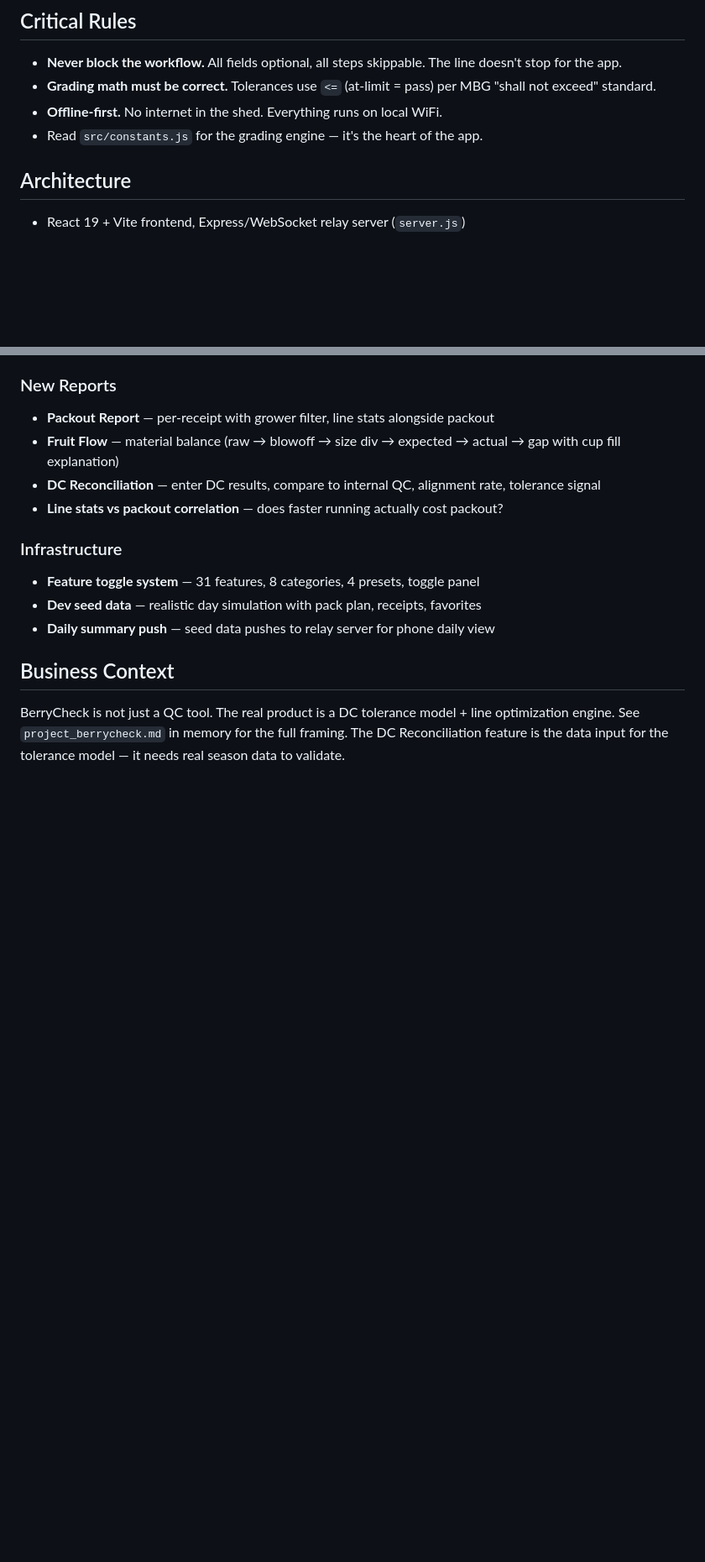
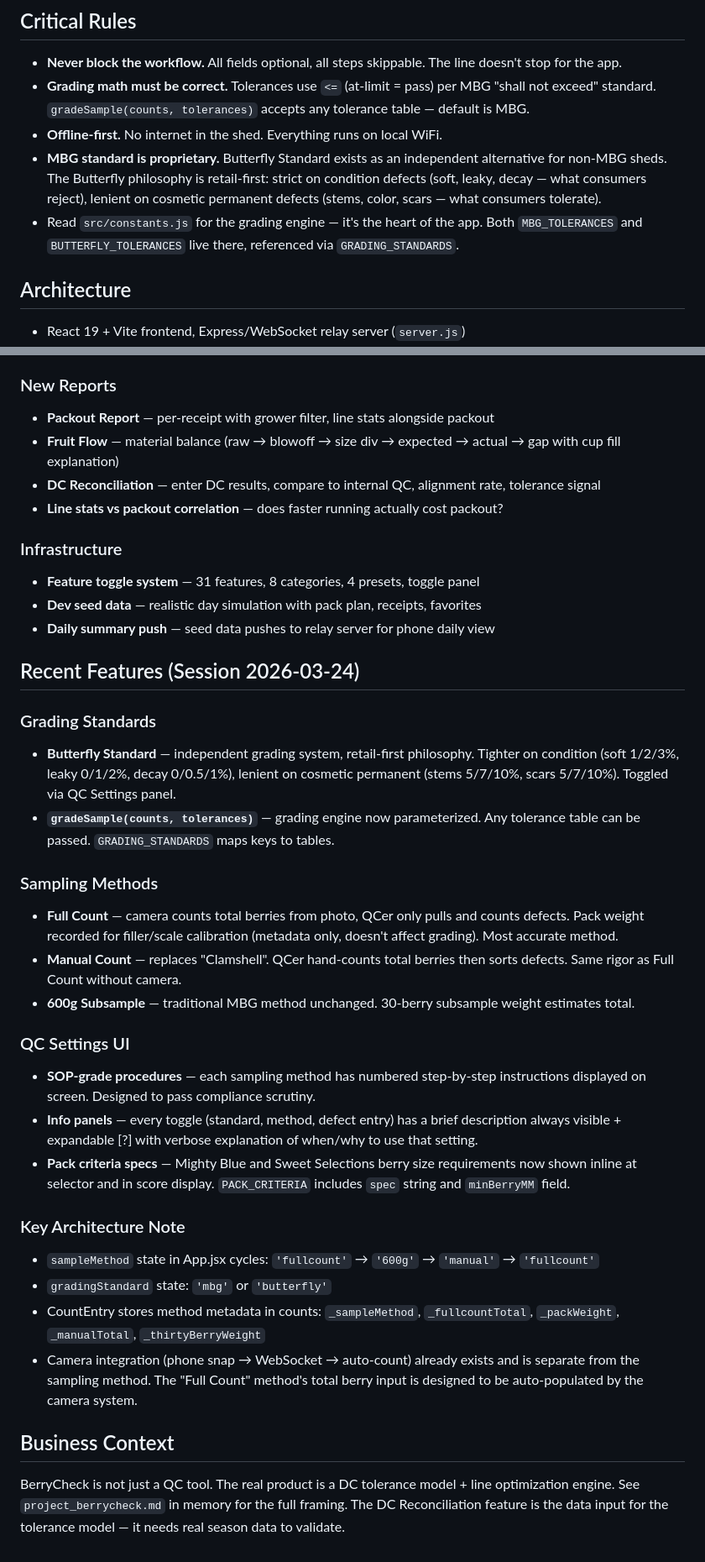
Before and after one commit to jacoblandrum92-droid/berrycheck, a Markdown page: CLAUDE.md, 2 parts joined by grey strips. Shown at 84% size. Drawn GitHub-style; blank space fills up the shorter version.

Commit message:
Update CLAUDE.md with session 2026-03-24 handoff notes
Document Butterfly standard, sampling methods, QC settings UI, and
architecture details for next agent session.

Co-Authored-By: Claude Opus 4.6 (1M context) <noreply@anthropic.com>

```diff
--- a/CLAUDE.md
+++ b/CLAUDE.md
@@ -4,9 +4,10 @@ Read the memory files at `C:\Users\jacob\.claude\projects\C--Users-jacob\memory\
 
 ## Critical Rules
 - **Never block the workflow.** All fields optional, all steps skippable. The line doesn't stop for the app.
-- **Grading math must be correct.** Tolerances use `<=` (at-limit = pass) per MBG "shall not exceed" standard.
+- **Grading math must be correct.** Tolerances use `<=` (at-limit = pass) per MBG "shall not exceed" standard. `gradeSample(counts, tolerances)` accepts any tolerance table — default is MBG.
 - **Offline-first.** No internet in the shed. Everything runs on local WiFi.
-- Read `src/constants.js` for the grading engine — it's the heart of the app.
+- **MBG standard is proprietary.** Butterfly Standard exists as an independent alternative for non-MBG sheds. The Butterfly philosophy is retail-first: strict on condition defects (soft, leaky, decay — what consumers reject), lenient on cosmetic permanent defects (stems, color, scars — what consumers tolerate).
+- Read `src/constants.js` for the grading engine — it's the heart of the app. Both `MBG_TOLERANCES` and `BUTTERFLY_TOLERANCES` live there, referenced via `GRADING_STANDARDS`.
 
 ## Architecture
 - React 19 + Vite frontend, Express/WebSocket relay server (`server.js`)
@@ -69,5 +70,27 @@ The app has grown fast over 2 days. The next session should focus on cleanup bef
 - **Dev seed data** — realistic day simulation with pack plan, receipts, favorites
 - **Daily summary push** — seed data pushes to relay server for phone daily view
 
+## Recent Features (Session 2026-03-24)
+
+### Grading Standards
+- **Butterfly Standard** — independent grading system, retail-first philosophy. Tighter on condition (soft 1/2/3%, leaky 0/1/2%, decay 0/0.5/1%), lenient on cosmetic permanent (stems 5/7/10%, scars 5/7/10%). Toggled via QC Settings panel.
+- **`gradeSample(counts, tolerances)`** — grading engine now parameterized. Any tolerance table can be passed. `GRADING_STANDARDS` maps keys to tables.
+
+### Sampling Methods
+- **Full Count** — camera counts total berries from photo, QCer only pulls and counts defects. Pack weight recorded for filler/scale calibration (metadata only, doesn't affect grading). Most accurate method.
+- **Manual Count** — replaces "Clamshell". QCer hand-counts total berries then sorts defects. Same rigor as Full Count without camera.
+- **600g Subsample** — traditional MBG method unchanged. 30-berry subsample weight estimates total.
+
+### QC Settings UI
+- **SOP-grade procedures** — each sampling method has numbered step-by-step instructions displayed on screen. Designed to pass compliance scrutiny.
+- **Info panels** — every toggle (standard, method, defect entry) has a brief description always visible + expandable [?] with verbose explanation of when/why to use that setting.
+- **Pack criteria specs** — Mighty Blue and Sweet Selections berry size requirements now shown inline at selector and in score display. `PACK_CRITERIA` includes `spec` string and `minBerryMM` field.
+
+### Key Architecture Note
+- `sampleMethod` state in App.jsx cycles: `'fullcount'` → `'600g'` → `'manual'` → `'fullcount'`
+- `gradingStandard` state: `'mbg'` or `'butterfly'`
+- CountEntry stores method metadata in counts: `_sampleMethod`, `_fullcountTotal`, `_packWeight`, `_manualTotal`, `_thirtyBerryWeight`
+- Camera integration (phone snap → WebSocket → auto-count) already exists and is separate from the sampling method. The "Full Count" method's total berry input is designed to be auto-populated by the camera system.
+
 ## Business Context
 BerryCheck is not just a QC tool. The real product is a DC tolerance model + line optimization engine. See `project_berrycheck.md` in memory for the full framing. The DC Reconciliation feature is the data input for the tolerance model — it needs real season data to validate.
```
Also changed, not shown: other parts of CLAUDE.md (+2 -2 lines).
